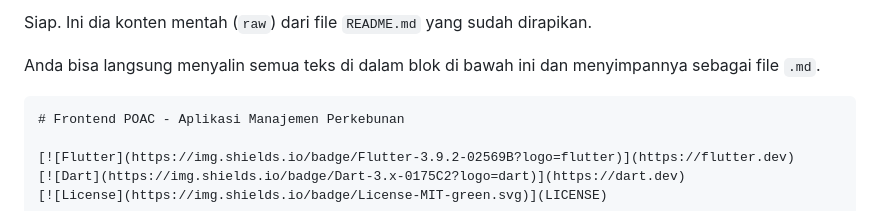
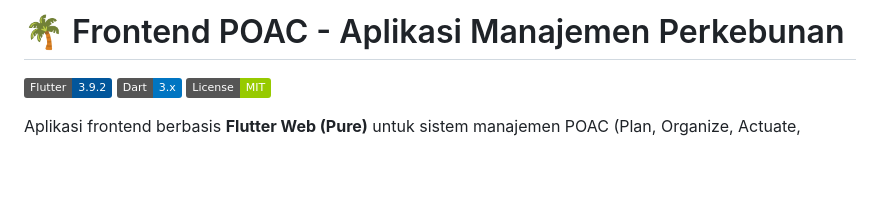
Before and after one commit to mastoroshadiq-prog/frontend-poac, a Markdown page: README.md, the part around the change. GitHub-like rendering; badges without logos; blank space fills up the shorter version.

`````diff
--- a/README.md
+++ b/README.md
@@ -1,9 +1,4 @@
-Siap. Ini dia konten mentah (`raw`) dari file `README.md` yang sudah dirapikan.
-
-Anda bisa langsung menyalin semua teks di dalam blok di bawah ini dan menyimpannya sebagai file `.md`.
-
-````markdown
-# Frontend POAC - Aplikasi Manajemen Perkebunan
+# 🌴 Frontend POAC - Aplikasi Manajemen Perkebunan
 
 [![Flutter](https://img.shields.io/badge/Flutter-3.9.2-02569B?logo=flutter)](https://flutter.dev)
 [![Dart](https://img.shields.io/badge/Dart-3.x-0175C2?logo=dart)](https://dart.dev)
`````
